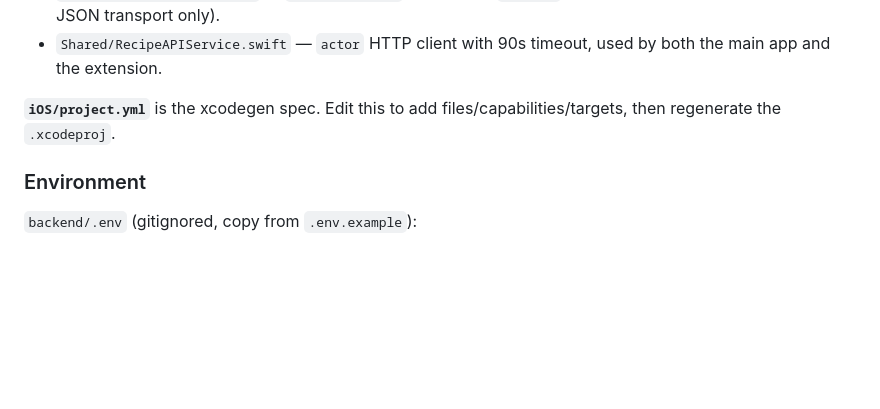
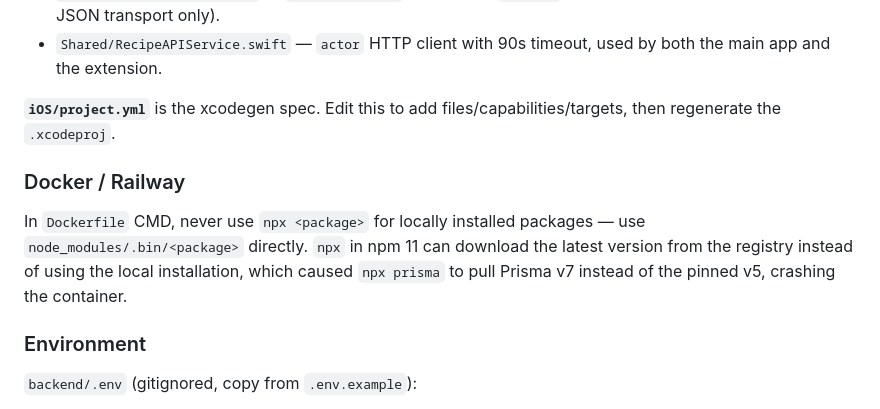
Before and after one commit to shaiaviv/recipewizard, a Markdown page: CLAUDE.md, the part around the change. GitHub-like rendering; blank space fills up the shorter version.

Commit message:
Document npx-vs-node_modules/.bin gotcha in CLAUDE.md
Co-Authored-By: Claude Sonnet 4.6 <noreply@anthropic.com>

```diff
--- a/CLAUDE.md
+++ b/CLAUDE.md
@@ -66,6 +66,10 @@ The Share Extension cannot access SwiftData directly (memory limit + separate pr
 
 **`iOS/project.yml`** is the xcodegen spec. Edit this to add files/capabilities/targets, then regenerate the `.xcodeproj`.
 
+### Docker / Railway
+
+In `Dockerfile` CMD, never use `npx <package>` for locally installed packages — use `node_modules/.bin/<package>` directly. `npx` in npm 11 can download the latest version from the registry instead of using the local installation, which caused `npx prisma` to pull Prisma v7 instead of the pinned v5, crashing the container.
+
 ### Environment
 
 `backend/.env` (gitignored, copy from `.env.example`):
```
